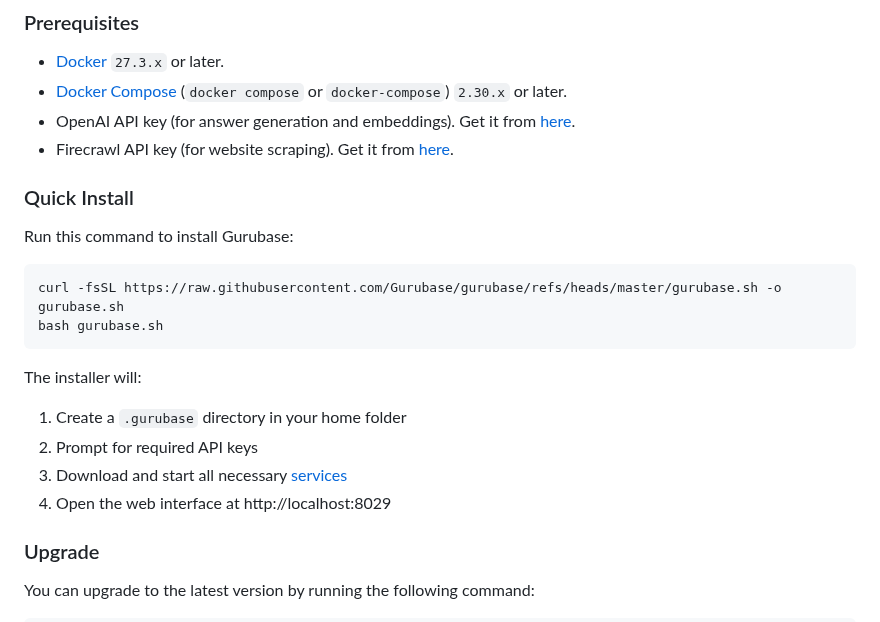
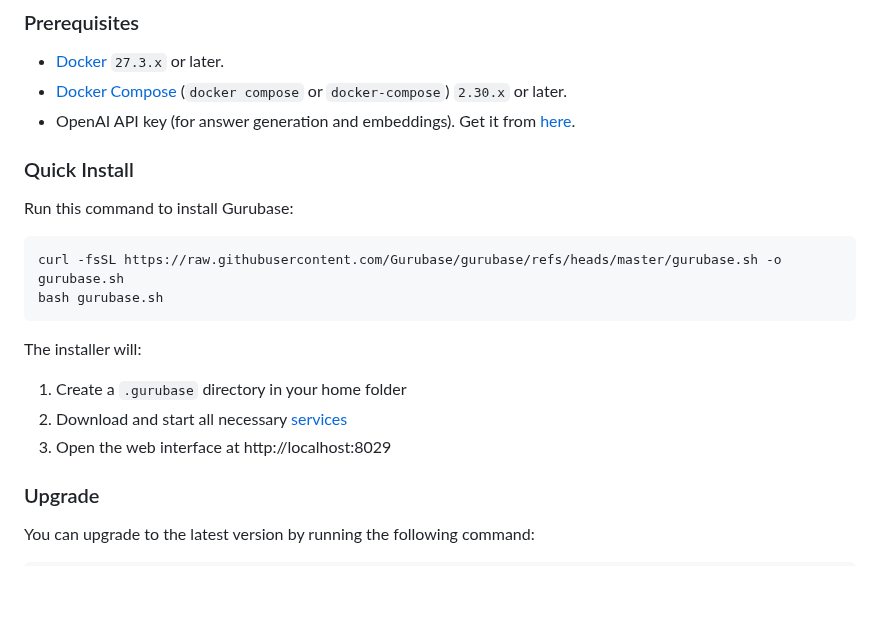
Before and after one commit to Gurubase/gurubase, a Markdown page: INSTALL.md, the part around one of its changes. Drawn GitHub-style; blank space fills up the shorter version.

Commit message:
- update install.md to reflect the changes in v0.2.0

```diff
--- a/INSTALL.md
+++ b/INSTALL.md
@@ -5,7 +5,6 @@
 - [Docker](https://docs.docker.com/get-docker/) `27.3.x` or later.
 - [Docker Compose](https://docs.docker.com/compose/install/) (`docker compose` or `docker-compose`) `2.30.x` or later.
 - OpenAI API key (for answer generation and embeddings). Get it from [here](https://platform.openai.com/api-keys).
-- Firecrawl API key (for website scraping). Get it from [here](https://www.firecrawl.dev/app/api-keys).
 
 ### Quick Install
 
@@ -18,9 +17,8 @@ bash gurubase.sh
 
 The installer will:
 1. Create a `.gurubase` directory in your home folder
-2. Prompt for required API keys
-3. Download and start all necessary [services](#services)
-4. Open the web interface at http://localhost:8029
+2. Download and start all necessary [services](#services)
+3. Open the web interface at http://localhost:8029
 
 ### Upgrade
 
```
Also changed, not shown: other parts of INSTALL.md (+1 -1 lines).
